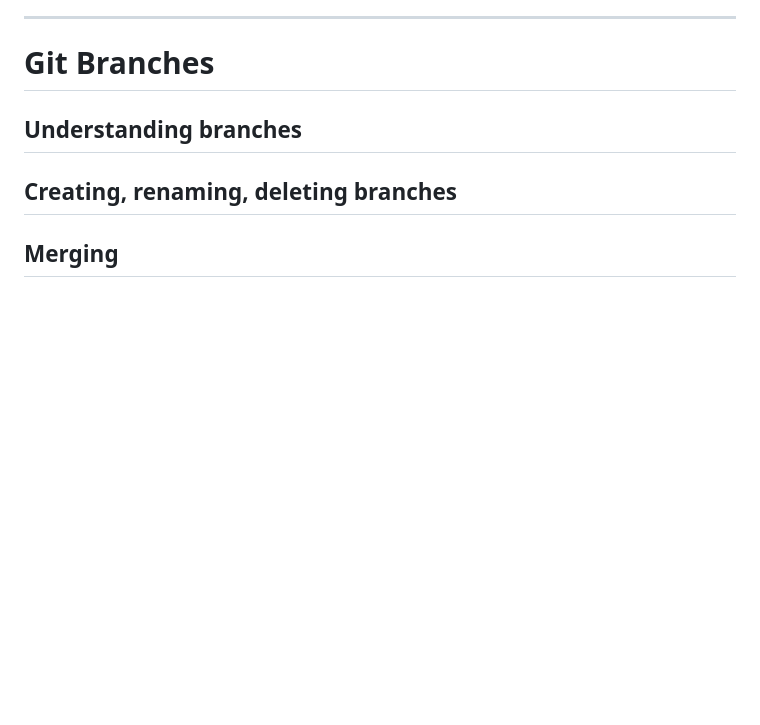
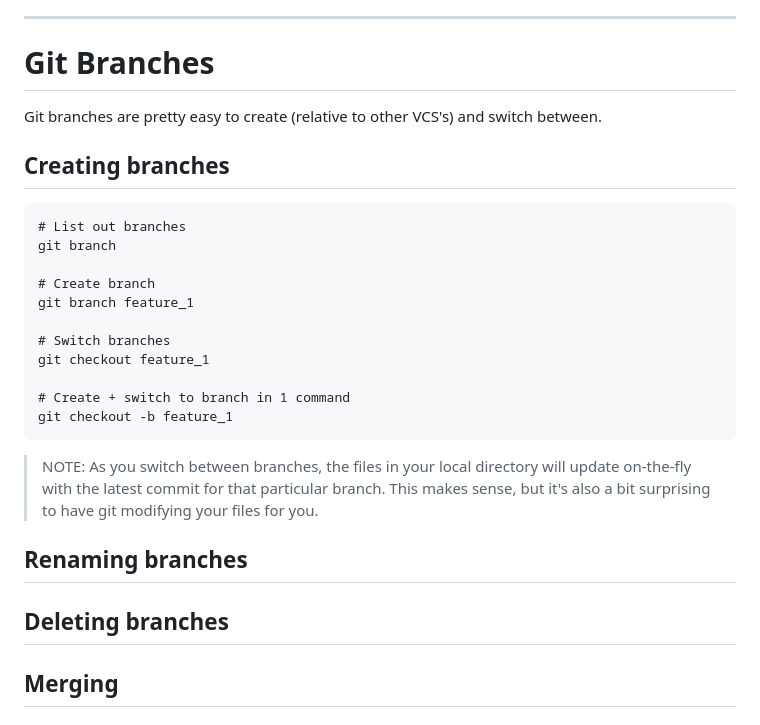
Before and after one commit to kstine93/trainings, a Markdown page: git/git_notes.md, the part around the change. Rendered like a GitHub page; blank space fills up the shorter version.

Commit message:
more git training notes

````diff
--- a/git/git_notes.md
+++ b/git/git_notes.md
@@ -197,11 +197,28 @@ You will also need to remove it from the git cache using `git rm --cached file.t
 ---
 
 # Git Branches
+Git branches are pretty easy to create (relative to other VCS's) and switch between.
 
-## Understanding branches
+## Creating branches
+```
+# List out branches
+git branch
 
+# Create branch
+git branch feature_1
 
-## Creating, renaming, deleting branches
+# Switch branches
+git checkout feature_1
+
+# Create + switch to branch in 1 command
+git checkout -b feature_1
+```
+
+> NOTE: As you switch between branches, the files in your local directory will update on-the-fly with the latest commit for that particular branch. This makes sense, but it's also a bit surprising to have git modifying your files for you.
+
+## Renaming branches
+
+## Deleting branches
 
 ## Merging
 
````
